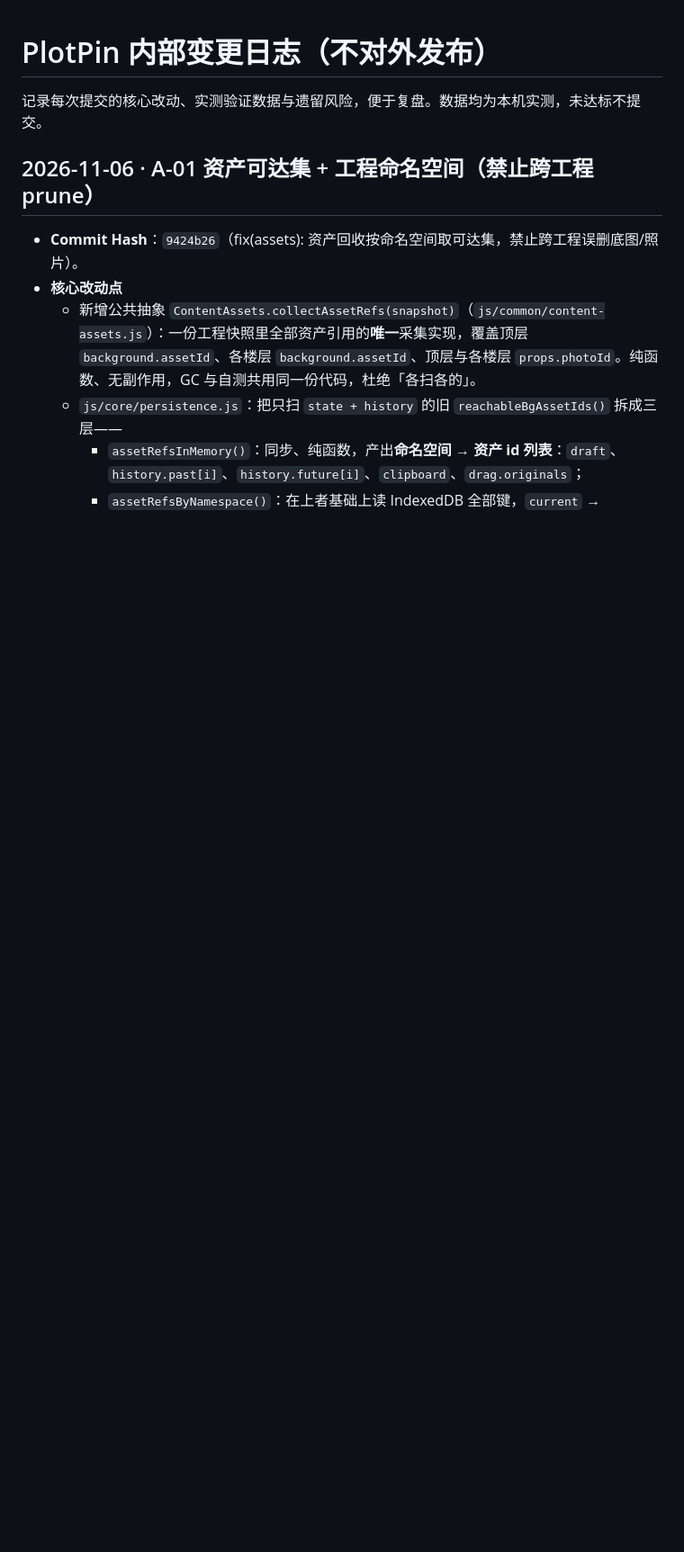
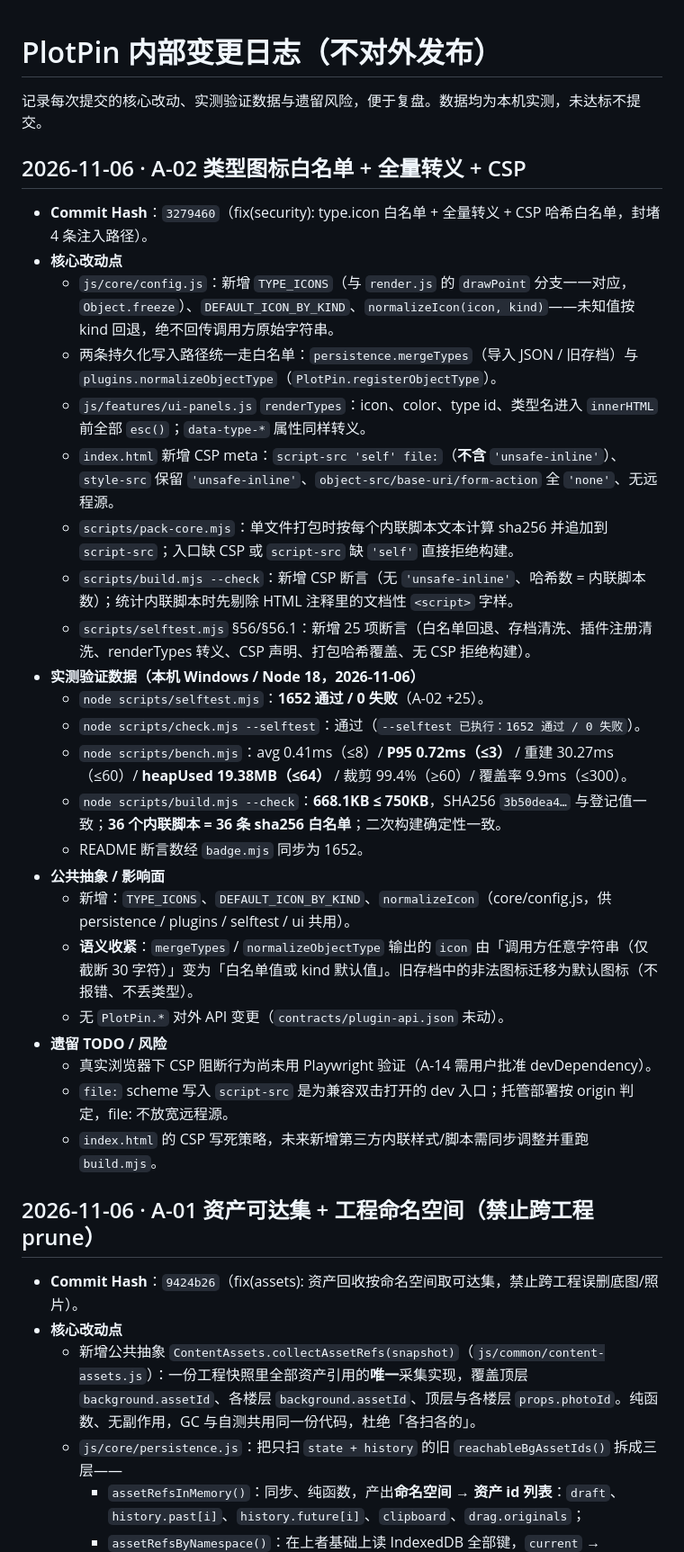
Before and after one commit to idcu/plotpin, a Markdown page: CHANGELOG.internal.md, the part around the change. Shown at 90% size. Rendered like a GitHub page; blank space fills up the shorter version.

Commit message:
docs(changelog): 回填 A-02 提交哈希与实测数据

```diff
--- a/CHANGELOG.internal.md
+++ b/CHANGELOG.internal.md
@@ -1,6 +1,32 @@
 # PlotPin 内部变更日志（不对外发布）
 
 记录每次提交的核心改动、实测验证数据与遗留风险，便于复盘。数据均为本机实测，未达标不提交。
+
+## 2026-11-06 · A-02 类型图标白名单 + 全量转义 + CSP
+
+- **Commit Hash**：`3279460`（fix(security): type.icon 白名单 + 全量转义 + CSP 哈希白名单，封堵 4 条注入路径）。
+- **核心改动点**
+  - `js/core/config.js`：新增 `TYPE_ICONS`（与 `render.js` 的 `drawPoint` 分支一一对应，`Object.freeze`）、`DEFAULT_ICON_BY_KIND`、`normalizeIcon(icon, kind)`——未知值按 kind 回退，绝不回传调用方原始字符串。
+  - 两条持久化写入路径统一走白名单：`persistence.mergeTypes`（导入 JSON / 旧存档）与 `plugins.normalizeObjectType`（`PlotPin.registerObjectType`）。
+  - `js/features/ui-panels.js` `renderTypes`：icon、color、type id、类型名进入 `innerHTML` 前全部 `esc()`；`data-type-*` 属性同样转义。
+  - `index.html` 新增 CSP meta：`script-src 'self' file:`（**不含** `'unsafe-inline'`）、`style-src` 保留 `'unsafe-inline'`、`object-src/base-uri/form-action` 全 `'none'`、无远程源。
+  - `scripts/pack-core.mjs`：单文件打包时按每个内联脚本文本计算 sha256 并追加到 `script-src`；入口缺 CSP 或 `script-src` 缺 `'self'` 直接拒绝构建。
+  - `scripts/build.mjs --check`：新增 CSP 断言（无 `'unsafe-inline'`、哈希数 = 内联脚本数）；统计内联脚本时先剔除 HTML 注释里的文档性 `<script>` 字样。
+  - `scripts/selftest.mjs` §56/§56.1：新增 25 项断言（白名单回退、存档清洗、插件注册清洗、renderTypes 转义、CSP 声明、打包哈希覆盖、无 CSP 拒绝构建）。
+- **实测验证数据（本机 Windows / Node 18，2026-11-06）**
+  - `node scripts/selftest.mjs`：**1652 通过 / 0 失败**（A-02 +25）。
+  - `node scripts/check.mjs --selftest`：通过（`--selftest 已执行：1652 通过 / 0 失败`）。
+  - `node scripts/bench.mjs`：avg 0.41ms（≤8）/ **P95 0.72ms（≤3）** / 重建 30.27ms（≤60）/ **heapUsed 19.38MB（≤64）** / 裁剪 99.4%（≥60）/ 覆盖率 9.9ms（≤300）。
+  - `node scripts/build.mjs --check`：**668.1KB ≤ 750KB**，SHA256 `3b50dea4…` 与登记值一致；**36 个内联脚本 = 36 条 sha256 白名单**；二次构建确定性一致。
+  - README 断言数经 `badge.mjs` 同步为 1652。
+- **公共抽象 / 影响面**
+  - 新增：`TYPE_ICONS`、`DEFAULT_ICON_BY_KIND`、`normalizeIcon`（core/config.js，供 persistence / plugins / selftest / ui 共用）。
+  - **语义收紧**：`mergeTypes` / `normalizeObjectType` 输出的 `icon` 由「调用方任意字符串（仅截断 30 字符）」变为「白名单值或 kind 默认值」。旧存档中的非法图标迁移为默认图标（不报错、不丢类型）。
+  - 无 `PlotPin.*` 对外 API 变更（`contracts/plugin-api.json` 未动）。
+- **遗留 TODO / 风险**
+  - 真实浏览器下 CSP 阻断行为尚未用 Playwright 验证（A-14 需用户批准 devDependency）。
+  - `file:` scheme 写入 `script-src` 是为兼容双击打开的 dev 入口；托管部署按 origin 判定，file: 不放宽远程源。
+  - `index.html` 的 CSP 写死策略，未来新增第三方内联样式/脚本需同步调整并重跑 `build.mjs`。
 
 ## 2026-11-06 · A-01 资产可达集 + 工程命名空间（禁止跨工程 prune）
 
```
